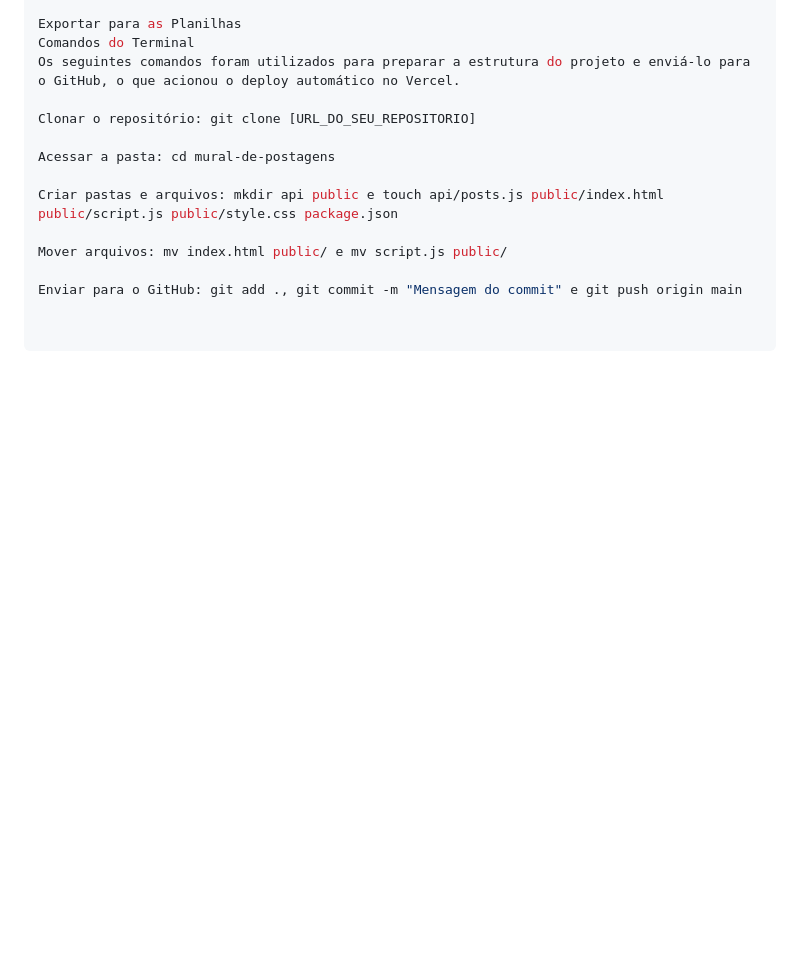
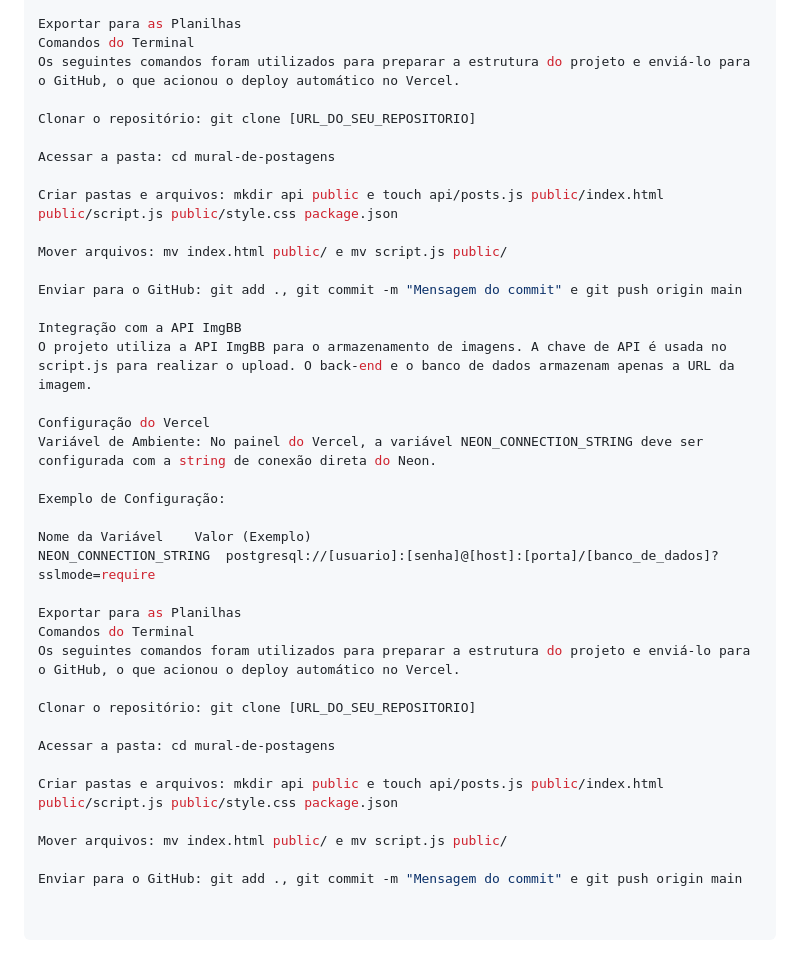
Before and after one commit to hyskal/mural-de-postagens, a Markdown page: readme.md, the part around the change. Rendered like a GitHub page; blank space fills up the shorter version.

```diff
--- a/readme.md
+++ b/readme.md
@@ -67,3 +67,28 @@ Criar pastas e arquivos: mkdir api public e touch api/posts.js public/index.html
 Mover arquivos: mv index.html public/ e mv script.js public/
 
 Enviar para o GitHub: git add ., git commit -m "Mensagem do commit" e git push origin main
+
+Integração com a API ImgBB
+O projeto utiliza a API ImgBB para o armazenamento de imagens. A chave de API é usada no script.js para realizar o upload. O back-end e o banco de dados armazenam apenas a URL da imagem.
+
+Configuração do Vercel
+Variável de Ambiente: No painel do Vercel, a variável NEON_CONNECTION_STRING deve ser configurada com a string de conexão direta do Neon.
+
+Exemplo de Configuração:
+
+Nome da Variável	Valor (Exemplo)
+NEON_CONNECTION_STRING	postgresql://[usuario]:[senha]@[host]:[porta]/[banco_de_dados]?sslmode=require
+
+Exportar para as Planilhas
+Comandos do Terminal
+Os seguintes comandos foram utilizados para preparar a estrutura do projeto e enviá-lo para o GitHub, o que acionou o deploy automático no Vercel.
+
+Clonar o repositório: git clone [URL_DO_SEU_REPOSITORIO]
+
+Acessar a pasta: cd mural-de-postagens
+
+Criar pastas e arquivos: mkdir api public e touch api/posts.js public/index.html public/script.js public/style.css package.json
+
+Mover arquivos: mv index.html public/ e mv script.js public/
+
+Enviar para o GitHub: git add ., git commit -m "Mensagem do commit" e git push origin main
```
